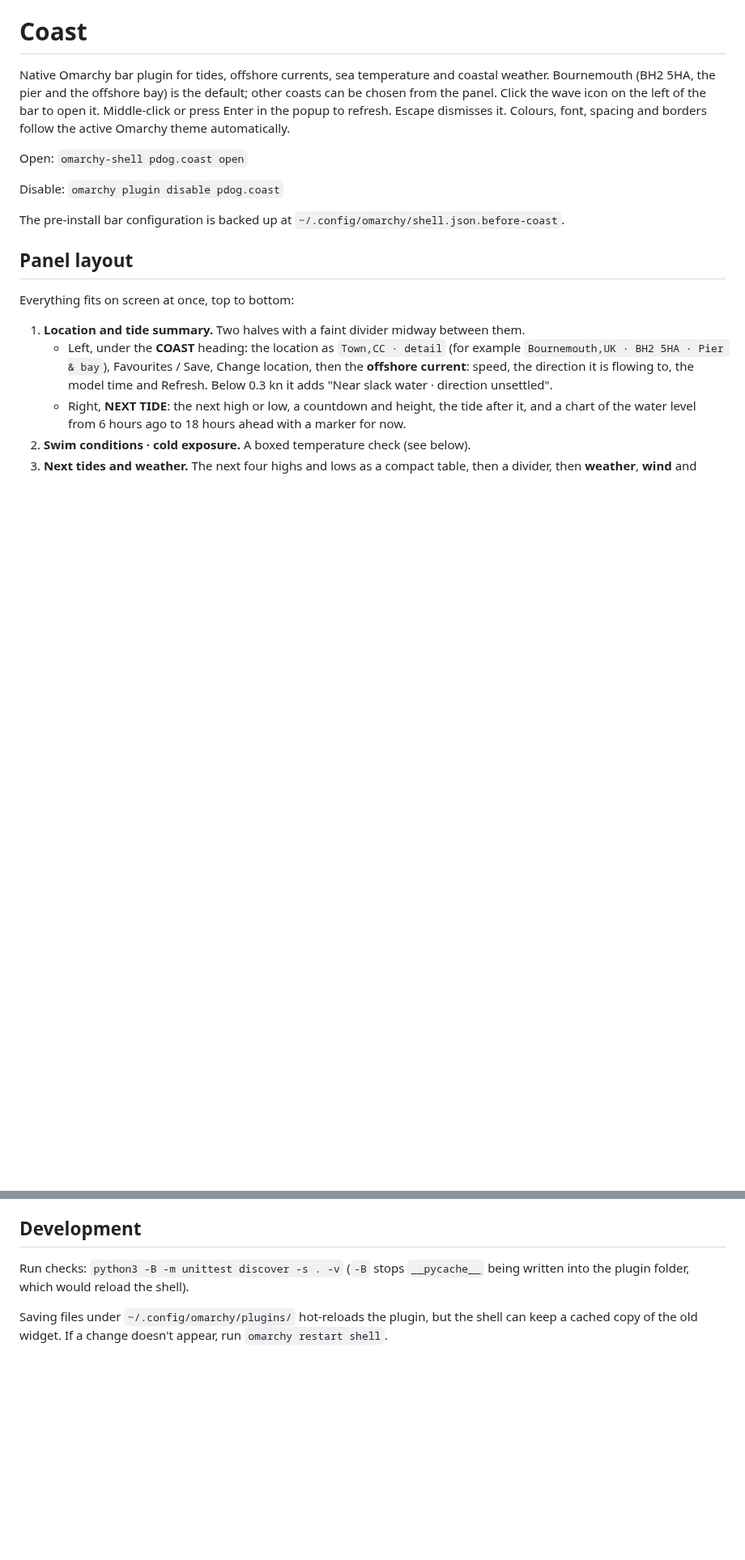
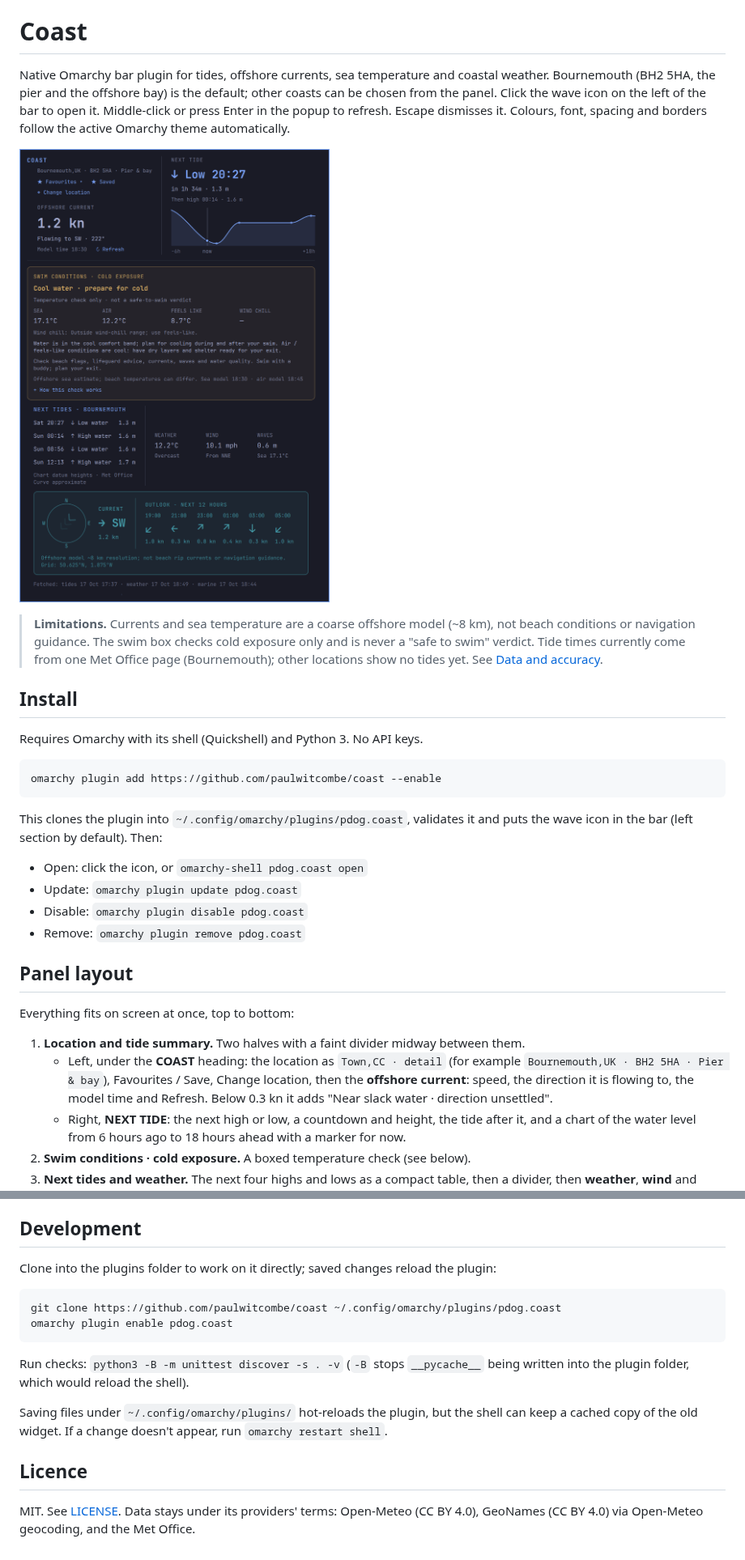
Before and after one commit to paulwitcombe/coast, a Markdown page: README.md, 2 parts joined by grey strips. Shown at 81% size. Rendered like a GitHub page; pictures changed too: docs/screenshot.png (added); blank space fills up the shorter version.

Commit message:
Prepare repo for sharing: licence, install docs, screenshot, CI
Add an MIT licence, install steps using omarchy plugin add, a panel
screenshot, a limitations note near the top, and a GitHub Action that
runs the unit tests. Drop the machine-specific backup note.

Co-Authored-By: Claude Opus 5.5 <noreply@anthropic.com>
Claude-Session: https://claude.ai/code/session_01FepXXnqDc28xYyEWRcfLL6

````diff
--- a/README.md
+++ b/README.md
@@ -7,12 +7,29 @@ left of the bar to open it. Middle-click or press Enter in the popup to refresh.
 Escape dismisses it. Colours, font, spacing and borders follow the active
 Omarchy theme automatically.
 
-Open: `omarchy-shell pdog.coast open`
+![The Coast panel](docs/screenshot.png)
 
-Disable: `omarchy plugin disable pdog.coast`
+> **Limitations.** Currents and sea temperature are a coarse offshore model
+> (~8 km), not beach conditions or navigation guidance. The swim box checks cold
+> exposure only and is never a "safe to swim" verdict. Tide times currently come
+> from one Met Office page (Bournemouth); other locations show no tides yet.
+> See [Data and accuracy](#data-and-accuracy).
 
-The pre-install bar configuration is backed up at
-`~/.config/omarchy/shell.json.before-coast`.
+## Install
+
+Requires Omarchy with its shell (Quickshell) and Python 3. No API keys.
+
+```bash
+omarchy plugin add https://github.com/paulwitcombe/coast --enable
+```
+
+This clones the plugin into `~/.config/omarchy/plugins/pdog.coast`, validates it
+and puts the wave icon in the bar (left section by default). Then:
+
+- Open: click the icon, or `omarchy-shell pdog.coast open`
+- Update: `omarchy plugin update pdog.coast`
+- Disable: `omarchy plugin disable pdog.coast`
+- Remove: `omarchy plugin remove pdog.coast`
 
 ## Panel layout
 
@@ -164,9 +181,22 @@ an explicitly empty favourites list stays empty. State writes remain atomic.
 
 ## Development
 
+Clone into the plugins folder to work on it directly; saved changes reload the
+plugin:
+
+```bash
+git clone https://github.com/paulwitcombe/coast ~/.config/omarchy/plugins/pdog.coast
+omarchy plugin enable pdog.coast
+```
+
 Run checks: `python3 -B -m unittest discover -s . -v` (`-B` stops `__pycache__`
 being written into the plugin folder, which would reload the shell).
 
 Saving files under `~/.config/omarchy/plugins/` hot-reloads the plugin, but the
 shell can keep a cached copy of the old widget. If a change doesn't appear, run
 `omarchy restart shell`.
+
+## Licence
+
+MIT. See [LICENSE](LICENSE). Data stays under its providers' terms: Open-Meteo
+(CC BY 4.0), GeoNames (CC BY 4.0) via Open-Meteo geocoding, and the Met Office.
````
Also changed, not shown: 2 other files.
